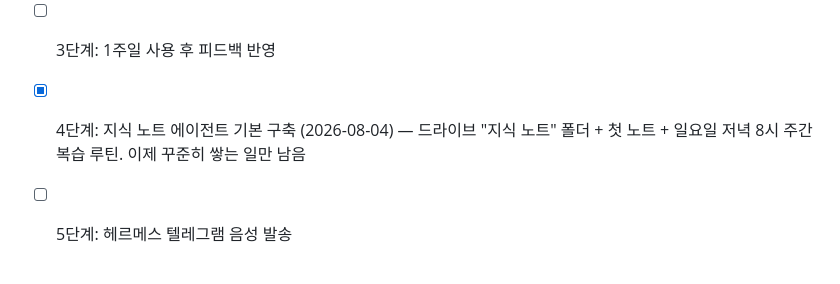
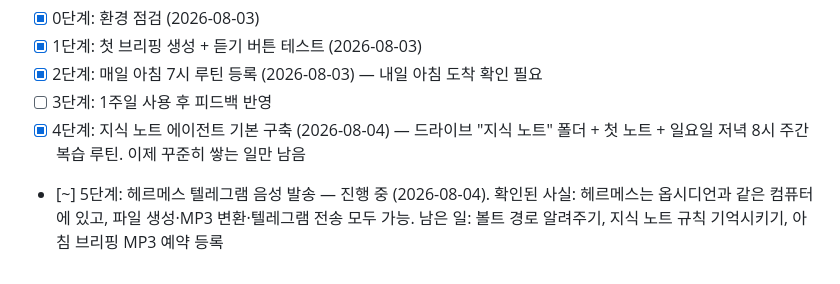
Before and after one commit to tylgit/lee.taeyoon, a Markdown page: PLAN.md, the part around the change. Drawn GitHub-style.

Commit message:
Update stage 5: Hermes confirmed file, TTS, and Telegram capabilities
Co-Authored-By: Claude Fable 5 <noreply@anthropic.com>
Claude-Session: https://claude.ai/code/session_01EsjK3yDkTJhm9v67hYMz2c

```diff
--- a/PLAN.md
+++ b/PLAN.md
@@ -63,4 +63,4 @@
 - [x] 2단계: 매일 아침 7시 루틴 등록 (2026-08-03) — 내일 아침 도착 확인 필요
 - [ ] 3단계: 1주일 사용 후 피드백 반영
 - [x] 4단계: 지식 노트 에이전트 기본 구축 (2026-08-04) — 드라이브 "지식 노트" 폴더 + 첫 노트 + 일요일 저녁 8시 주간 복습 루틴. 이제 꾸준히 쌓는 일만 남음
-- [ ] 5단계: 헤르메스 텔레그램 음성 발송
+- [~] 5단계: 헤르메스 텔레그램 음성 발송 — 진행 중 (2026-08-04). 확인된 사실: 헤르메스는 옵시디언과 같은 컴퓨터에 있고, 파일 생성·MP3 변환·텔레그램 전송 모두 가능. 남은 일: 볼트 경로 알려주기, 지식 노트 규칙 기억시키기, 아침 브리핑 MP3 예약 등록
```
